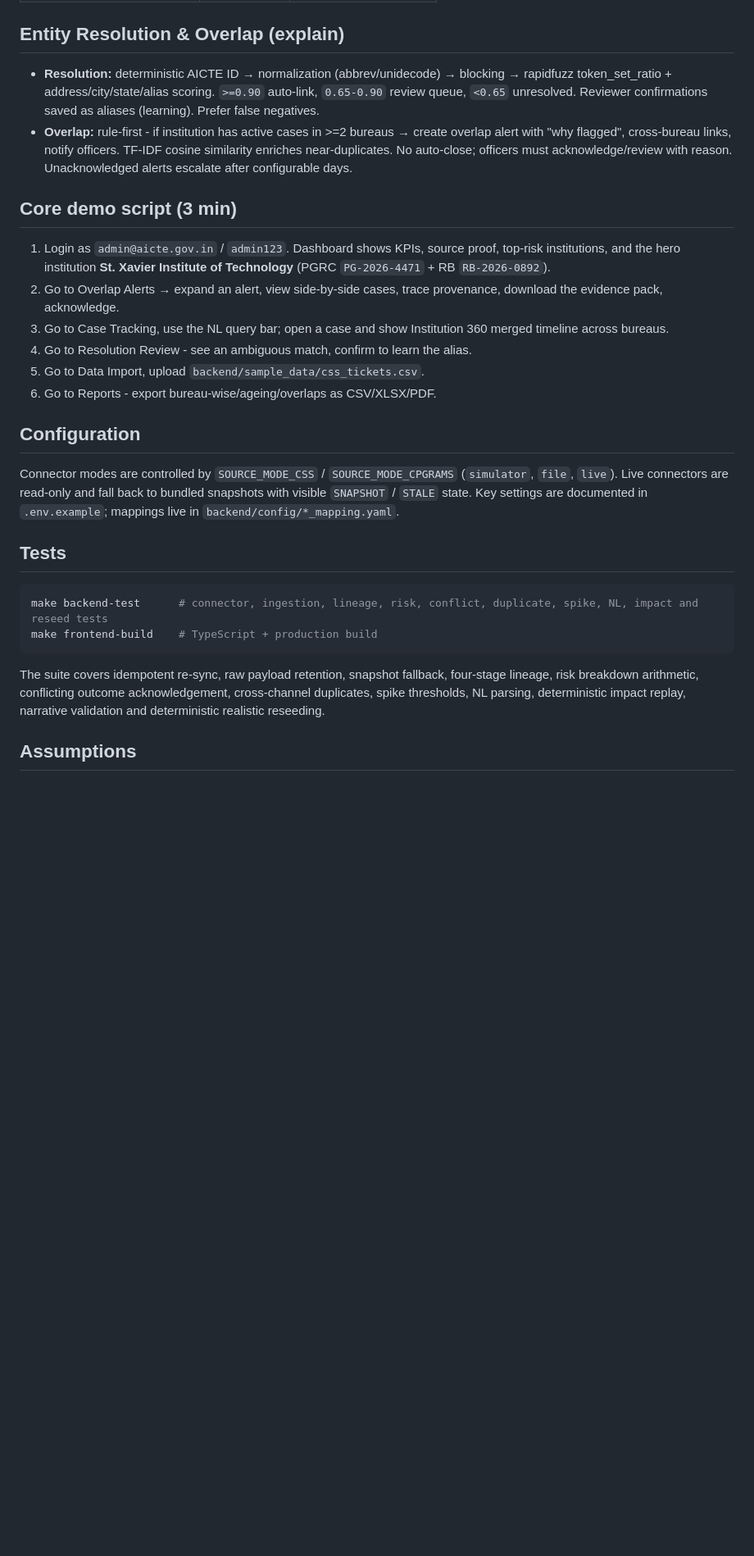
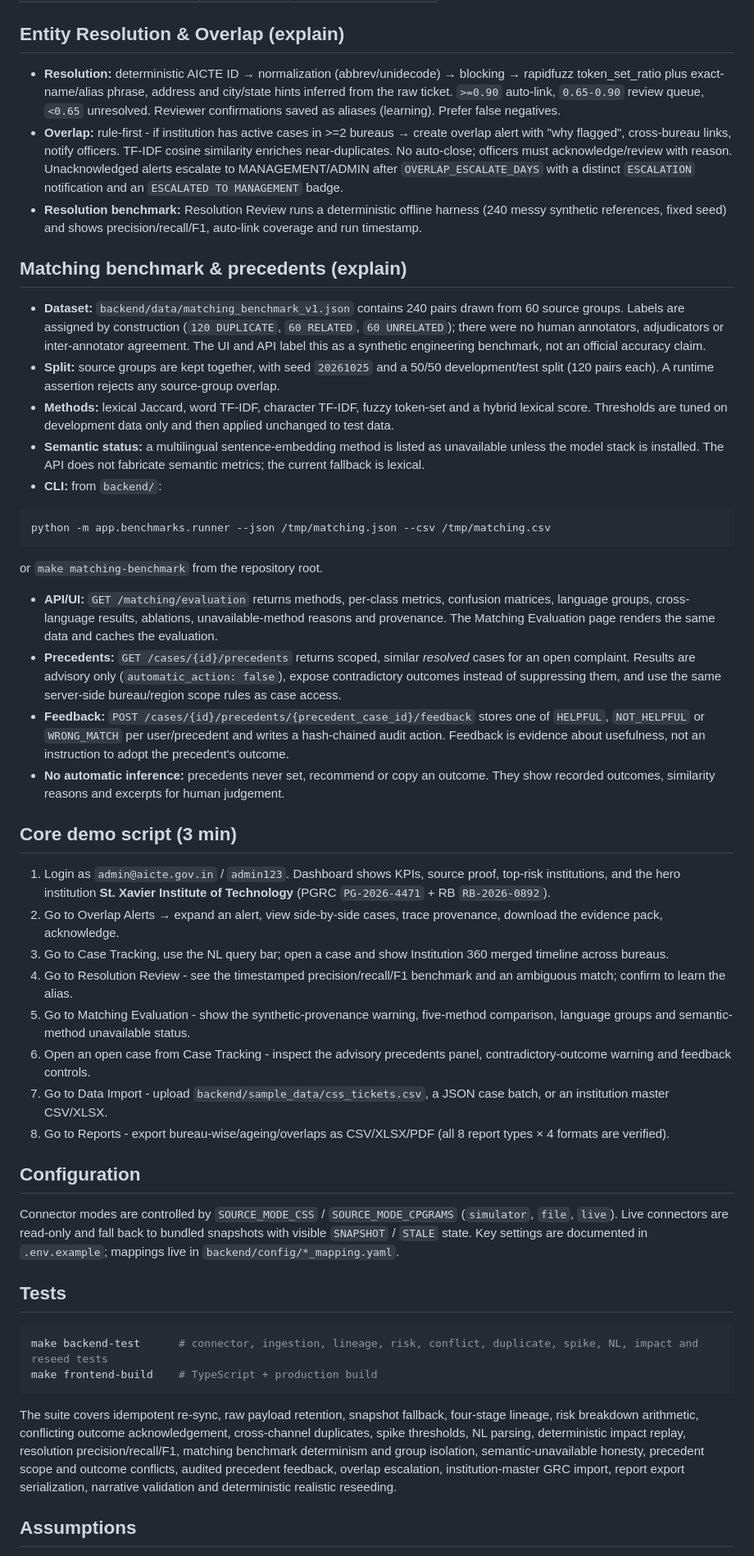
Before and after one commit to vishwesh1205/sivaji-vaila-jilebi, a Markdown page: README.md, the part around one of its changes. Shown at 82% size. Rendered like a GitHub page; blank space fills up the shorter version.

````diff
--- a/README.md
+++ b/README.md
@@ -119,16 +145,34 @@ make reseed-realistic SEED=20261026
 | ro.chandigarh@aicte.gov.in | ro123 | REGIONAL_OFFICER |
 
 ## Entity Resolution & Overlap (explain)
-- **Resolution:** deterministic AICTE ID → normalization (abbrev/unidecode) → blocking → rapidfuzz token_set_ratio + address/city/state/alias scoring. `>=0.90` auto-link, `0.65-0.90` review queue, `<0.65` unresolved. Reviewer confirmations saved as aliases (learning). Prefer false negatives.
-- **Overlap:** rule-first - if institution has active cases in >=2 bureaus → create overlap alert with "why flagged", cross-bureau links, notify officers. TF-IDF cosine similarity enriches near-duplicates. No auto-close; officers must acknowledge/review with reason. Unacknowledged alerts escalate after configurable days.
+- **Resolution:** deterministic AICTE ID → normalization (abbrev/unidecode) → blocking → rapidfuzz token_set_ratio plus exact-name/alias phrase, address and city/state hints inferred from the raw ticket. `>=0.90` auto-link, `0.65-0.90` review queue, `<0.65` unresolved. Reviewer confirmations saved as aliases (learning). Prefer false negatives.
+- **Overlap:** rule-first - if institution has active cases in >=2 bureaus → create overlap alert with "why flagged", cross-bureau links, notify officers. TF-IDF cosine similarity enriches near-duplicates. No auto-close; officers must acknowledge/review with reason. Unacknowledged alerts escalate to MANAGEMENT/ADMIN after `OVERLAP_ESCALATE_DAYS` with a distinct `ESCALATION` notification and an `ESCALATED TO MANAGEMENT` badge.
+- **Resolution benchmark:** Resolution Review runs a deterministic offline harness (240 messy synthetic references, fixed seed) and shows precision/recall/F1, auto-link coverage and run timestamp.
+
+## Matching benchmark & precedents (explain)
+- **Dataset:** `backend/data/matching_benchmark_v1.json` contains 240 pairs drawn from 60 source groups. Labels are assigned by construction (`120 DUPLICATE`, `60 RELATED`, `60 UNRELATED`); there were no human annotators, adjudicators or inter-annotator agreement. The UI and API label this as a synthetic engineering benchmark, not an official accuracy claim.
+- **Split:** source groups are kept together, with seed `20261025` and a 50/50 development/test split (120 pairs each). A runtime assertion rejects any source-group overlap.
+- **Methods:** lexical Jaccard, word TF-IDF, character TF-IDF, fuzzy token-set and a hybrid lexical score. Thresholds are tuned on development data only and then applied unchanged to test data.
+- **Semantic status:** a multilingual sentence-embedding method is listed as unavailable unless the model stack is installed. The API does not fabricate semantic metrics; the current fallback is lexical.
+- **CLI:** from `backend/`:
+```bash
+python -m app.benchmarks.runner --json /tmp/matching.json --csv /tmp/matching.csv
+```
+or `make matching-benchmark` from the repository root.
+- **API/UI:** `GET /matching/evaluation` returns methods, per-class metrics, confusion matrices, language groups, cross-language results, ablations, unavailable-method reasons and provenance. The Matching Evaluation page renders the same data and caches the evaluation.
+- **Precedents:** `GET /cases/{id}/precedents` returns scoped, similar *resolved* cases for an open complaint. Results are advisory only (`automatic_action: false`), expose contradictory outcomes instead of suppressing them, and use the same server-side bureau/region scope rules as case access.
+- **Feedback:** `POST /cases/{id}/precedents/{precedent_case_id}/feedback` stores one of `HELPFUL`, `NOT_HELPFUL` or `WRONG_MATCH` per user/precedent and writes a hash-chained audit action. Feedback is evidence about usefulness, not an instruction to adopt the precedent's outcome.
+- **No automatic inference:** precedents never set, recommend or copy an outcome. They show recorded outcomes, similarity reasons and excerpts for human judgement.
 
 ## Core demo script (3 min)
 1. Login as `admin@aicte.gov.in` / `admin123`. Dashboard shows KPIs, source proof, top-risk institutions, and the hero institution **St. Xavier Institute of Technology** (PGRC `PG-2026-4471` + RB `RB-2026-0892`).
 2. Go to Overlap Alerts → expand an alert, view side-by-side cases, trace provenance, download the evidence pack, acknowledge.
 3. Go to Case Tracking, use the NL query bar; open a case and show Institution 360 merged timeline across bureaus.
-4. Go to Resolution Review - see an ambiguous match, confirm to learn the alias.
-5. Go to Data Import, upload `backend/sample_data/css_tickets.csv`.
-6. Go to Reports - export bureau-wise/ageing/overlaps as CSV/XLSX/PDF.
+4. Go to Resolution Review - see the timestamped precision/recall/F1 benchmark and an ambiguous match; confirm to learn the alias.
+5. Go to Matching Evaluation - show the synthetic-provenance warning, five-method comparison, language groups and semantic-method unavailable status.
+6. Open an open case from Case Tracking - inspect the advisory precedents panel, contradictory-outcome warning and feedback controls.
+7. Go to Data Import - upload `backend/sample_data/css_tickets.csv`, a JSON case batch, or an institution master CSV/XLSX.
+8. Go to Reports - export bureau-wise/ageing/overlaps as CSV/XLSX/PDF (all 8 report types × 4 formats are verified).
 
 ## Configuration
 Connector modes are controlled by `SOURCE_MODE_CSS` / `SOURCE_MODE_CPGRAMS` (`simulator`, `file`, `live`). Live connectors are read-only and fall back to bundled snapshots with visible `SNAPSHOT` / `STALE` state. Key settings are documented in `.env.example`; mappings live in `backend/config/*_mapping.yaml`.
@@ -138,7 +182,7 @@ Connector modes are controlled by `SOURCE_MODE_CSS` / `SOURCE_MODE_CPGRAMS` (`si
 make backend-test      # connector, ingestion, lineage, risk, conflict, duplicate, spike, NL, impact and reseed tests
 make frontend-build    # TypeScript + production build
 ```
-The suite covers idempotent re-sync, raw payload retention, snapshot fallback, four-stage lineage, risk breakdown arithmetic, conflicting outcome acknowledgement, cross-channel duplicates, spike thresholds, NL parsing, deterministic impact replay, narrative validation and deterministic realistic reseeding.
+The suite covers idempotent re-sync, raw payload retention, snapshot fallback, four-stage lineage, risk breakdown arithmetic, conflicting outcome acknowledgement, cross-channel duplicates, spike thresholds, NL parsing, deterministic impact replay, resolution precision/recall/F1, matching benchmark determinism and group isolation, semantic-unavailable honesty, precedent scope and outcome conflicts, audited precedent feedback, overlap escalation, institution-master GRC import, report export serialization, narrative validation and deterministic realistic reseeding.
 
 ## Assumptions
 - Synthetic institutions/cases only; no PII from real systems.
````
Also changed, not shown: other parts of README.md (+28 -1 lines).
